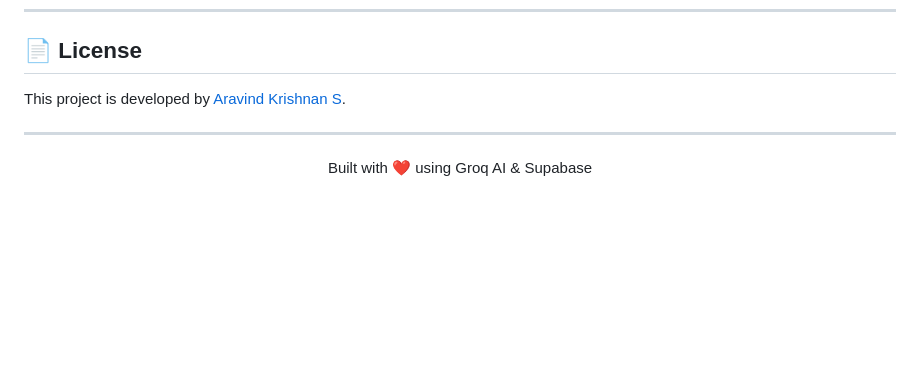
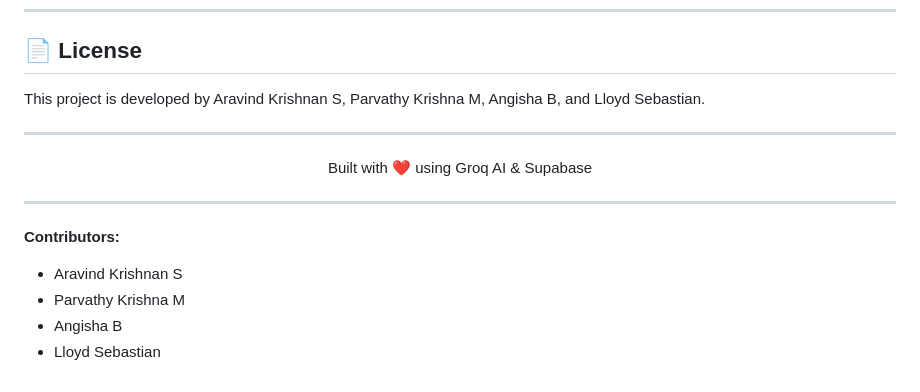
Before and after one commit to Aravind-Krishnan-S/ECHOSCRIBE, a Markdown page: README.md, the part around the change. Rendered like a GitHub page; blank space fills up the shorter version.

Commit message:
Update README with contributor names

```diff
--- a/README.md
+++ b/README.md
@@ -276,10 +276,18 @@ Interactive docs available at **`/api/docs`** (Swagger UI).
 
 ## 📄 License
 
-This project is developed by [Aravind Krishnan S](https://github.com/Aravind-Krishnan-S).
+This project is developed by Aravind Krishnan S, Parvathy Krishna M, Angisha B, and Lloyd Sebastian.
 
 ---
 
 <p align="center">
   Built with ❤️ using Groq AI & Supabase
 </p>
+
+---
+
+**Contributors:**
+- Aravind Krishnan S
+- Parvathy Krishna M
+- Angisha B
+- Lloyd Sebastian
```
